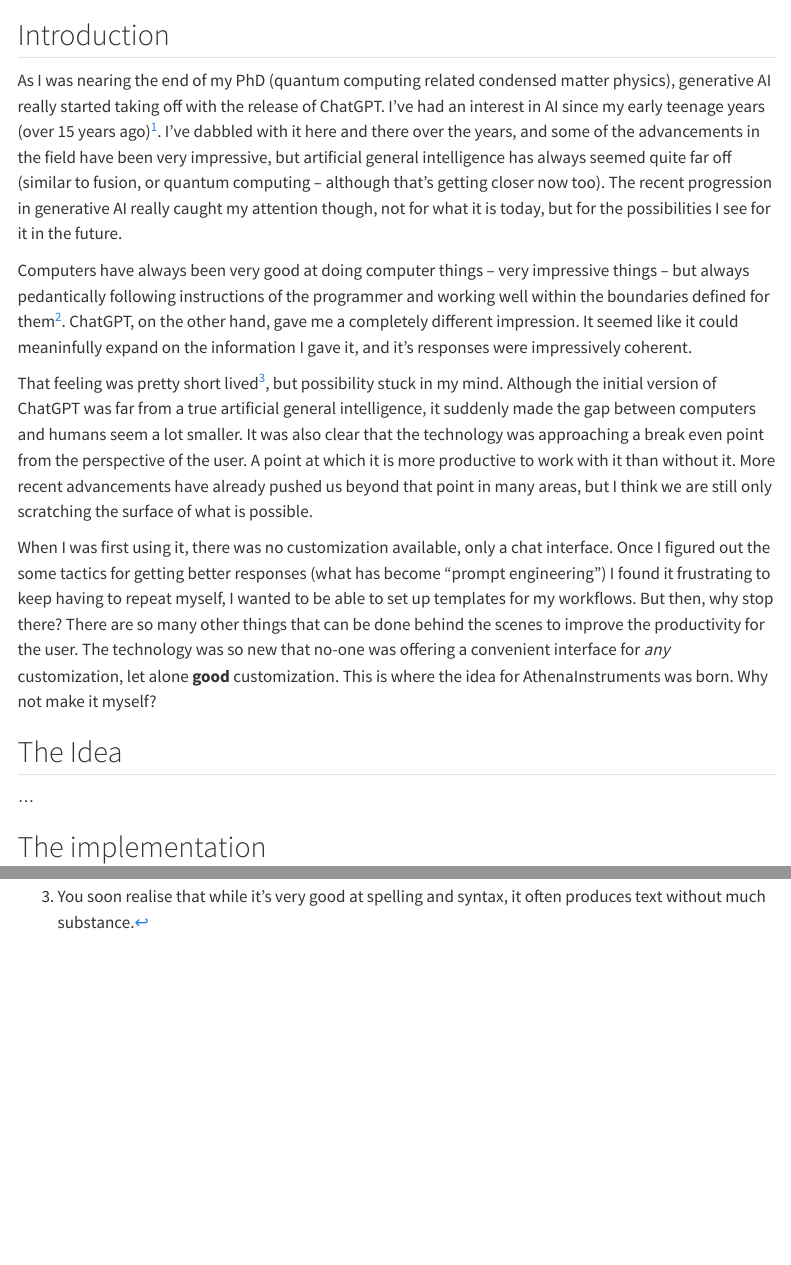
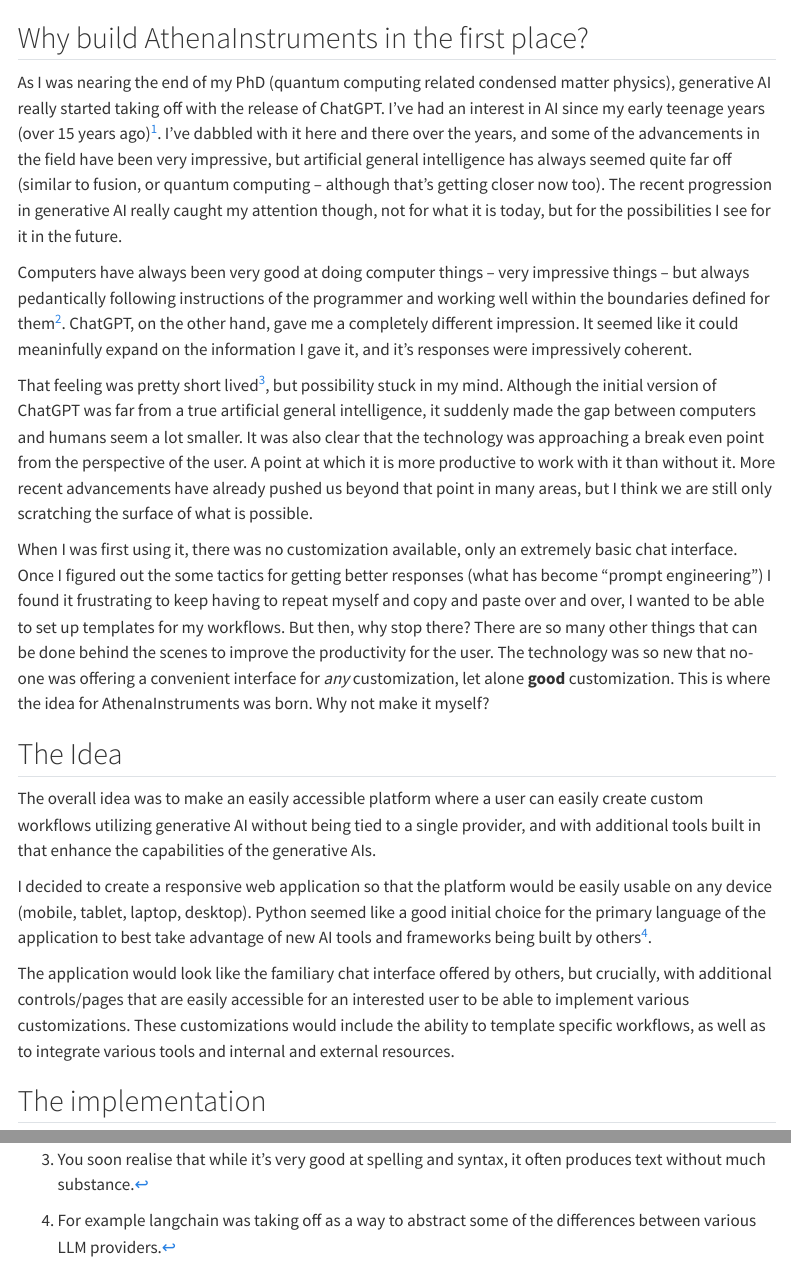
Before and after one commit to TimChild/quarto-personal, a Quarto document (portfolio/athenainstruments/index.qmd): the page in a window 1100 px wide, from 140 px down before the commit and from 180 px down after it, and a second part further down, joined at a grey line. Rendered offline with R 4.5, knitr and Pandoc in place of Quarto, with nearby package versions; menus at the side of the page are left out.

Commit message:
update AthenaInstruments overview in portfolio page

```diff
--- a/portfolio/athenainstruments/index.qmd
+++ b/portfolio/athenainstruments/index.qmd
@@ -1,7 +1,7 @@
 ---
-draft: true
-title: "AthenaInstruments"
-subtitle: "Full web application production ready"
+draft: false
+title: "AthenaInstruments Overview"
+subtitle: "A production ready generative AI platform"
+image: cover.webp
 ---
 
-## Introduction
@@ -8,3 +10,4 @@
+## Why build AthenaInstruments in the first place?
 
 As I was nearing the end of my PhD (quantum computing related condensed matter physics), generative AI really started taking off with the release of ChatGPT. I've had an interest in AI since my early teenage years (over 15 years ago)[^1]. I've dabbled with it here and there over the years, and some of the advancements in the field have been very impressive, but artificial general intelligence has always seemed quite far off (similar to fusion, or quantum computing -- although that's getting closer now too). The recent progression in generative AI really caught my attention though, not for what it is today, but for the possibilities I see for it in the future.
 
@@ -19,14 +22,18 @@
 
 [^3]: You soon realise that while it's very good at spelling and syntax, it often produces text without much substance.
 
-When I was first using it, there was no customization available, only a chat interface. Once I figured out the some tactics for getting better responses (what has become "prompt engineering") I found it frustrating to keep having to repeat myself, I wanted to be able to set up templates for my workflows. But then, why stop there? There are so many other things that can be done behind the scenes to improve the productivity for the user. The technology was so new that no-one was offering a convenient interface for *any* customization, let alone **good** customization. This is where the idea for AthenaInstruments was born. Why not make it myself?
+When I was first using it, there was no customization available, only an extremely basic chat interface. Once I figured out the some tactics for getting better responses (what has become "prompt engineering") I found it frustrating to keep having to repeat myself and copy and paste over and over, I wanted to be able to set up templates for my workflows. But then, why stop there? There are so many other things that can be done behind the scenes to improve the productivity for the user. The technology was so new that no-one was offering a convenient interface for *any* customization, let alone **good** customization. This is where the idea for AthenaInstruments was born. Why not make it myself?
+
 
 ## The Idea
 
-...
+The overall idea was to make an easily accessible platform where a user can easily create custom workflows utilizing generative AI without being tied to a single provider, and with additional tools built in that enhance the capabilities of the generative AIs.
 
+I decided to create a responsive web application so that the platform would be easily usable on any device (mobile, tablet, laptop, desktop). Python seemed like a good initial choice for the primary language of the application to best take advantage of new AI tools and frameworks being built by others[^4].
 
+[^4]: For example langchain was taking off as a way to abstract some of the differences between various LLM providers.
 
+The application would look like the familiary chat interface offered by others, but crucially, with additional controls/pages that are easily accessible for an interested user to be able to implement various customizations. These customizations would include the ability to template specific workflows, as well as to integrate various tools and internal and external resources.
 
 
 ## The implementation
```
Also changed, not shown: portfolio/athenainstruments/index.qmd (2 more changed lines), 1 other file.
